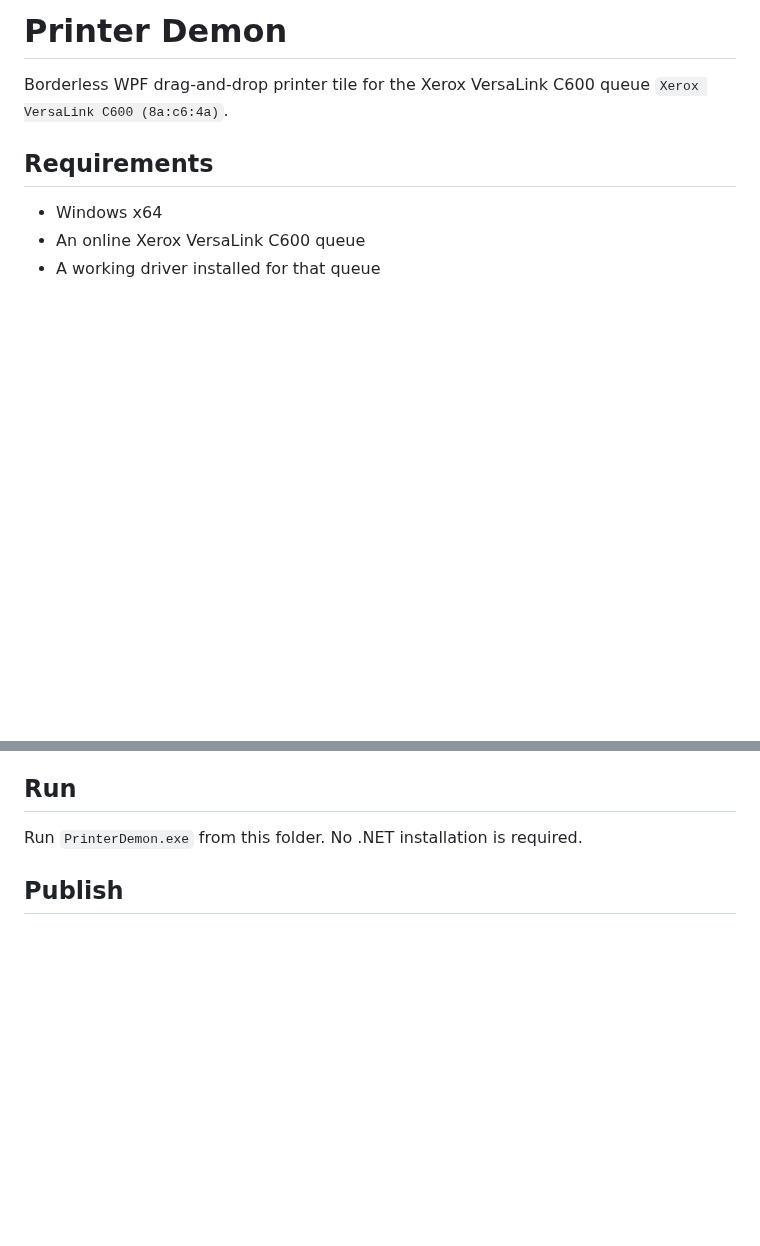
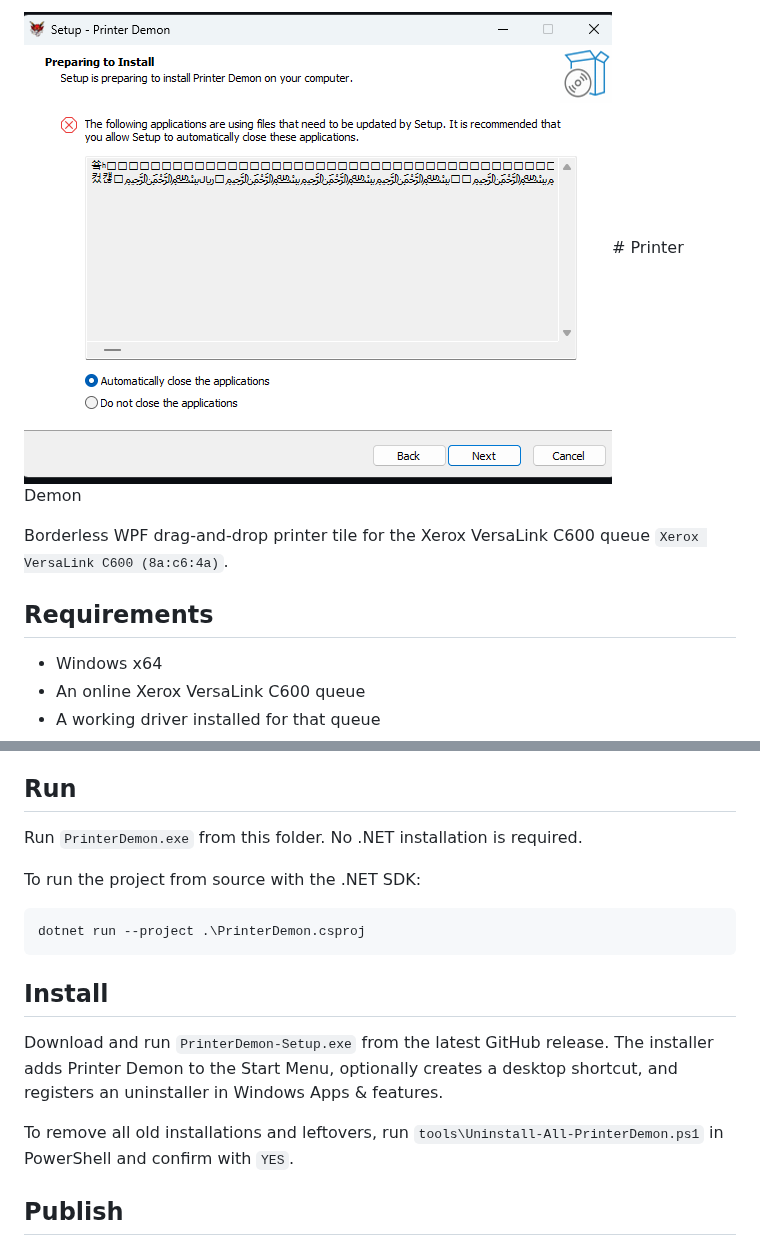
Before and after one commit to ChickenAlexanderPillow/printer-demon, a Markdown page: README.md, 2 parts joined by grey strips. GitHub-like rendering; pictures changed too: image.png (added); blank space fills up the shorter version.

````diff
--- a/README.md
+++ b/README.md
@@ -1,4 +1,4 @@
-# Printer Demon
+![alt text](image.png)# Printer Demon
 
 Borderless WPF drag-and-drop printer tile for the Xerox VersaLink C600 queue
 `Xerox VersaLink C600 (8a:c6:4a)`.
@@ -17,6 +17,21 @@ back to another printer.
 ## Run
 
 Run `PrinterDemon.exe` from this folder. No .NET installation is required.
+
+To run the project from source with the .NET SDK:
+
+```powershell
+dotnet run --project .\PrinterDemon.csproj
+```
+
+## Install
+
+Download and run `PrinterDemon-Setup.exe` from the latest GitHub release. The
+installer adds Printer Demon to the Start Menu, optionally creates a desktop
+shortcut, and registers an uninstaller in Windows Apps & features.
+
+To remove all old installations and leftovers, run
+`tools\Uninstall-All-PrinterDemon.ps1` in PowerShell and confirm with `YES`.
 
 ## Publish
 
````
Also changed, not shown: 13 other files.
